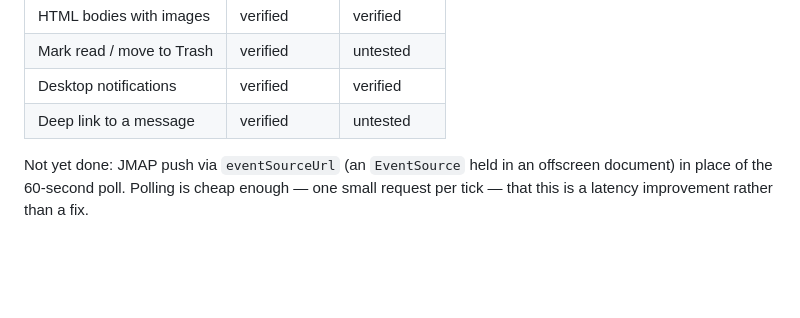
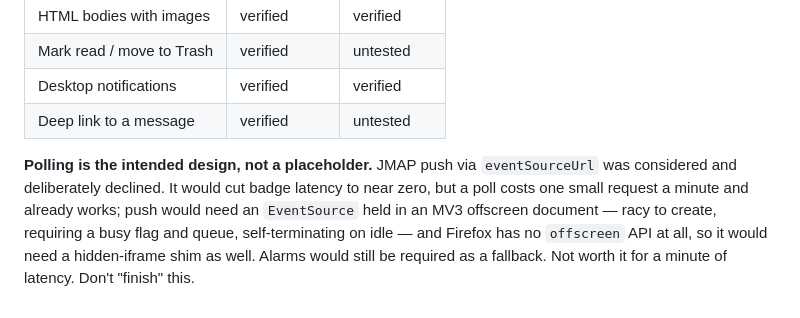
Before and after one commit to ikryten/fastmail-notifier, a Markdown page: README.md, the part around the change. Rendered like a GitHub page; blank space fills up the shorter version.

Commit message:
Record polling as a deliberate design decision, not a TODO
JMAP push via eventSourceUrl was considered and declined: it buys a minute of
badge latency at the cost of an MV3 offscreen document (racy creation, busy
flag and queue, idle self-termination) plus a hidden-iframe shim for Firefox,
which has no offscreen API -- with alarms still needed as a fallback.

Co-Authored-By: Claude Opus 5 (1M context) <noreply@anthropic.com>
Claude-Session: https://claude.ai/code/session_01WsckqheEY2ogYU8zeoopNL

```diff
--- a/README.md
+++ b/README.md
@@ -157,6 +157,10 @@ Working in both browsers from one codebase, with no build step and no dependenci
 | Desktop notifications | verified | verified |
 | Deep link to a message | verified | untested |
 
-Not yet done: JMAP push via `eventSourceUrl` (an `EventSource` held in an offscreen
-document) in place of the 60-second poll. Polling is cheap enough — one small request
-per tick — that this is a latency improvement rather than a fix.
+**Polling is the intended design, not a placeholder.** JMAP push via `eventSourceUrl`
+was considered and deliberately declined. It would cut badge latency to near zero, but a
+poll costs one small request a minute and already works; push would need an `EventSource`
+held in an MV3 offscreen document — racy to create, requiring a busy flag and queue,
+self-terminating on idle — and Firefox has no `offscreen` API at all, so it would need a
+hidden-iframe shim as well. Alarms would still be required as a fallback. Not worth it
+for a minute of latency. Don't "finish" this.
```
